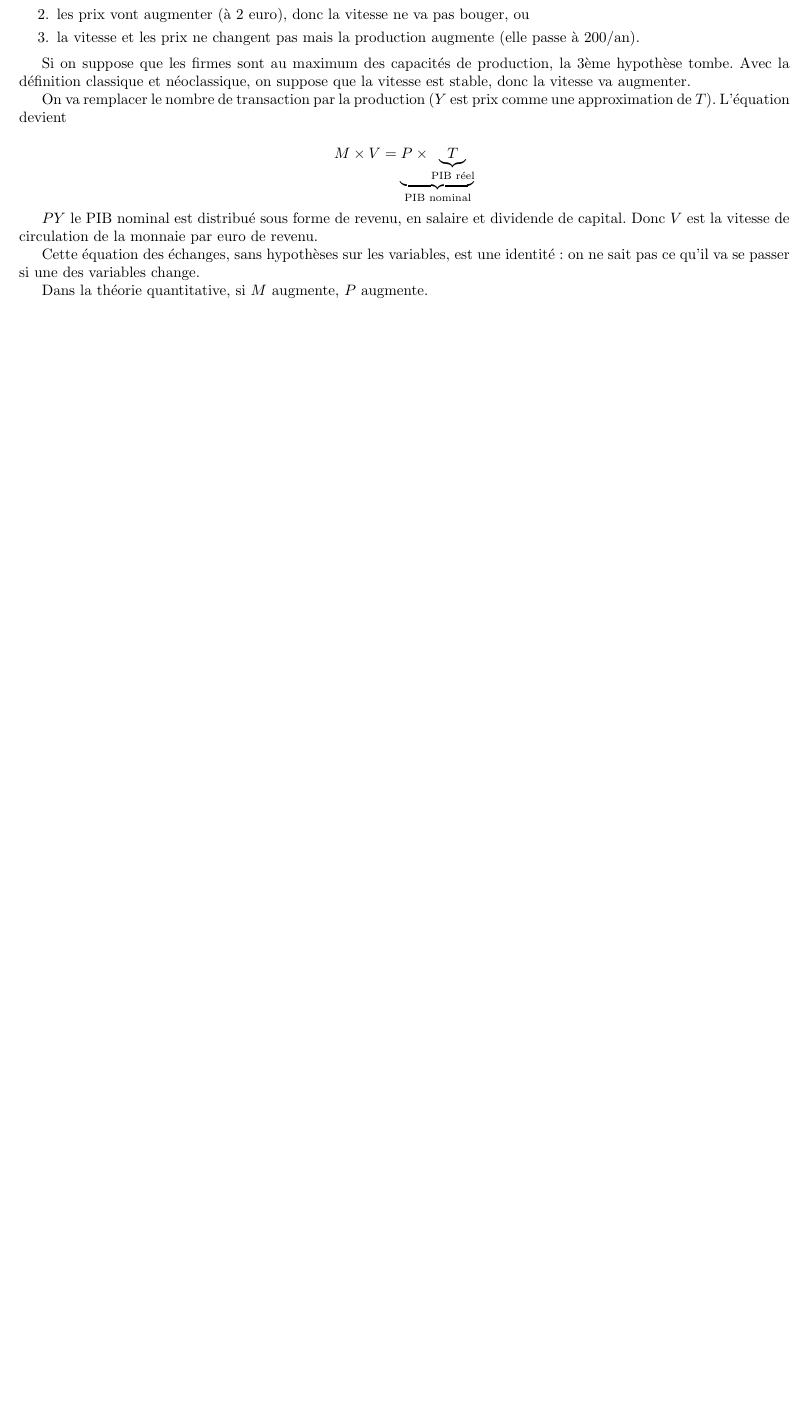
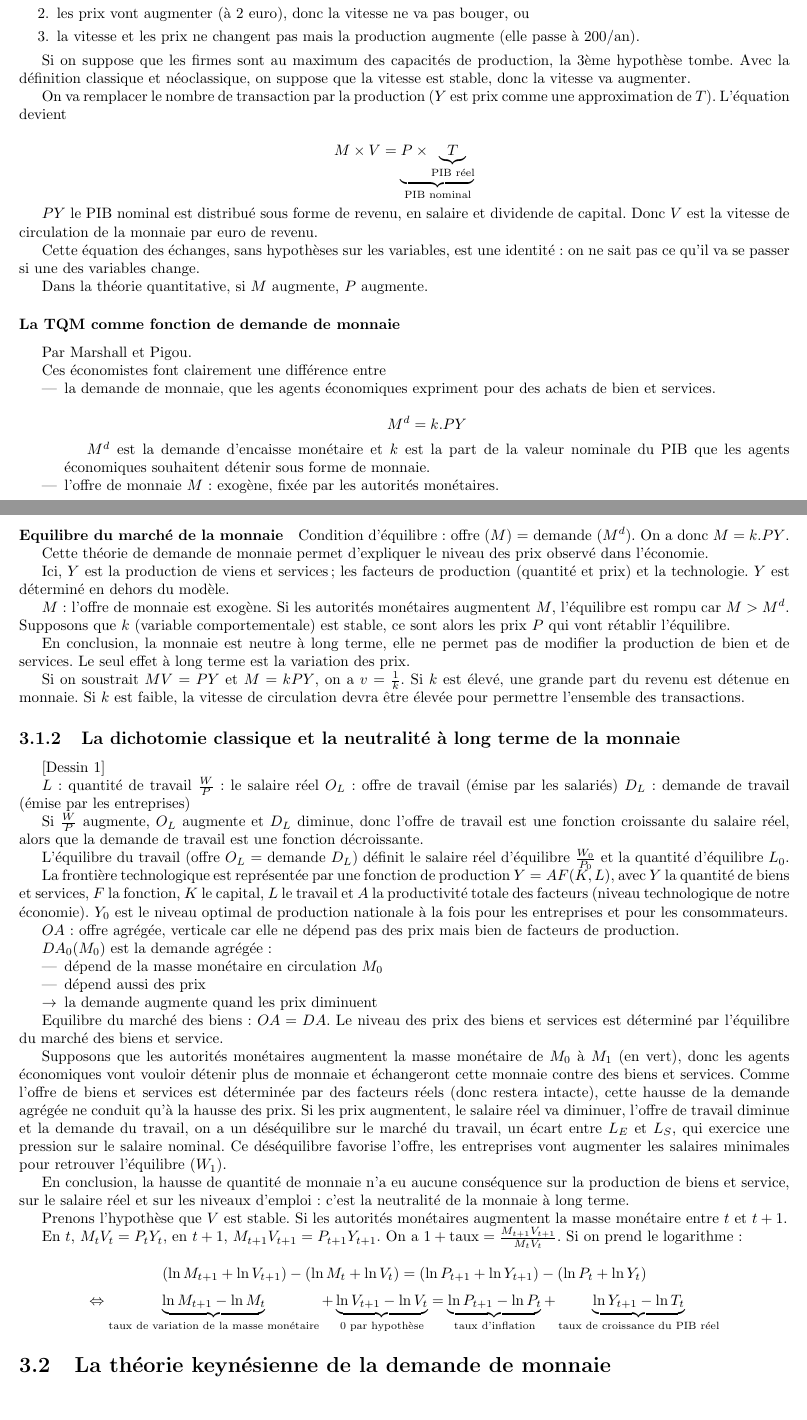
Before and after one commit to jipe47/EMF-synthese, a LaTeX document (main.tex, which reads 2-demande-monnaie.tex): part of page 7 of 7 before the commit and two parts of pages 7 and 8 of 8 after it, the two joined at a grey line, cut so that both start at the same text, the shorter picture padded with empty space. Compiled offline with pdfLaTeX.

Commit message:
Cours 25/2/2013

```diff
--- a/2-demande-monnaie.tex
+++ b/2-demande-monnaie.tex
@@ -38,3 +38,74 @@
 	Cette équation des échanges, sans hypothèses sur les variables, est une identité : on ne sait pas ce qu'il va se passer si une des variables change.
 
 	Dans la théorie quantitative, si $M$ augmente, $P$ augmente.
+
+	% Cours 25/2/2013
+
+	\subsubsection{La TQM comme fonction de demande de monnaie}
+
+	Par Marshall et Pigou.
+
+	Ces économistes font clairement une différence entre
+
+	\begin{itemize}
+		\item la demande de monnaie, que les agents économiques expriment pour des achats de bien et services.
+
+		$$M^d =k.PY$$
+
+		$M^d$ est la demande d'encaisse monétaire et $k$ est la part de la valeur nominale du PIB que les agents économiques souhaitent détenir sous forme de monnaie.
+
+		\item l'offre de monnaie $M$: exogène, fixée par les autorités monétaires.
+	\end{itemize}
+
+	\paragraph{Equilibre du marché de la monnaie} Condition d'équilibre : offre ($M$) = demande ($M^d$). On a donc $M = k.PY$.
+
+	Cette théorie de demande de monnaie permet d'expliquer le niveau des prix observé dans l'économie.
+
+	Ici, $Y$ est la production de viens et services ; les facteurs de production (quantité et prix) et la technologie. $Y$ est déterminé en dehors du modèle.
+
+	$M$ : l'offre de monnaie est exogène. Si les autorités monétaires augmentent $M$, l'équilibre est rompu car $M > M^d$. Supposons que $k$ (variable comportementale) est stable, ce sont alors les prix $P$ qui vont rétablir l'équilibre.
+
+	En conclusion, la monnaie est neutre à long terme, elle ne permet pas de modifier la production de bien et de services. Le seul effet à long terme est la variation des prix.
+
+	Si on soustrait $MV = PY$ et $M = kPY$, on a $v = \frac{1}{k}$. Si $k$ est élevé, une grande part du revenu est détenue en monnaie. Si $k$ est faible, la  vitesse de circulation devra être élevée pour permettre l'ensemble des transactions.
+
+	\subsection{La dichotomie classique et la neutralité à long terme de la monnaie}
+
+	[Dessin 1]
+
+	$L$ : quantité de travail
+	$\frac{W}{P}$ : le salaire réel
+	$O_L$ : offre de travail (émise par les salariés)
+	$D_L$ : demande de travail (émise par les entreprises)
+
+	Si $\frac{W}{P}$ augmente, $O_L$ augmente et $D_L$ diminue, donc l'offre de travail est une fonction croissante du salaire réel, alors que la demande de travail est une fonction décroissante.
+
+	L'équilibre du travail (offre $O_L$ = demande $D_L$) définit le salaire réel d'équilibre $\frac{W_0}{P_0}$ et la quantité d'équilibre $L_0$.
+
+	La frontière technologique est représentée par une fonction de production $Y = A F(K, L)$, avec $Y$ la quantité de biens et services, $F$ la fonction, $K$ le capital, $L$ le travail et $A$ la productivité totale des facteurs (niveau technologique de notre économie). $Y_0$ est le niveau optimal de production nationale à la fois pour les entreprises et pour les consommateurs.
+
+	$OA$ : offre agrégée, verticale car elle ne dépend pas des prix mais bien de facteurs de production.
+
+	$DA_0(M_0)$ est la demande agrégée :
+
+	\begin{itemize}
+		\item dépend de la masse monétaire en circulation $M_0$
+		\item dépend aussi des prix
+		\item[$\rightarrow$] la demande augmente quand les prix diminuent
+	\end{itemize}
+
+	Equilibre du marché des biens : $OA = DA$. Le niveau des prix des biens et services est déterminé par l'équilibre du marché des biens et service.
+
+	Supposons que les autorités monétaires augmentent la masse monétaire de $M_0$ à $M_1$ (en vert), donc les agents économiques vont vouloir détenir plus de monnaie et échangeront cette monnaie contre des biens et services. Comme l'offre de biens et services est déterminée par des facteurs réels (donc restera intacte), cette hausse de la demande agrégée ne conduit qu'à la hausse des prix. Si les prix augmentent, le salaire réel va diminuer, l'offre de travail diminue et la demande du travail, on a un déséquilibre sur le marché du travail, un écart entre $L_E$ et $L_S$, qui exercice une pression sur le salaire nominal. Ce déséquilibre favorise l'offre, les entreprises vont augmenter les salaires minimales pour retrouver l'équilibre ($W_1$).
+
+	En conclusion, la hausse de quantité de monnaie n'a eu aucune conséquence sur la production de biens et service, sur le salaire réel et sur les niveaux d'emploi : c'est la neutralité de la monnaie à long terme.
+
+
+	Prenons l'hypothèse que $V$ est stable. Si les autorités monétaires augmentent la masse monétaire entre $t$ et $t + 1$.
+
+	En $t$, $M_t V_t = P_t Y_t$, en $t + 1$, $M_{t + 1} V_{t + 1} = P_{t + 1} Y_{t + 1}$. On a $1 + \text{taux} = \frac{M_{t + 1} V_{t + 1}}{M_t V_t}$. Si on prend le logarithme :
+
+	$$(\ln M_{t + 1} + \ln V_{t + 1}) - (\ln M_t + \ln V_t) = (\ln P_{t + 1} + \ln Y_{t + 1}) - (\ln P_t + \ln Y_t)$$
+	$$\Leftrightarrow \underbrace{\ln M_{t + 1} - \ln M_t}_{\text{taux de variation de la masse monétaire}} + \underbrace{\ln V_{t + 1} - \ln V_t}_{0\text{ par hypothèse}} = \underbrace{\ln P_{t + 1} -\ln P_t}_{\text{taux d'inflation}} + \underbrace{\ln Y_{t + 1} - \ln T_t}_{\text{taux de croissance du PIB réel}}$$
+
+\section{La théorie keynésienne de la demande de monnaie}
```
Also changed, not shown: main.pdf, 2-demande-monnaie.tex (2 more changed lines).
